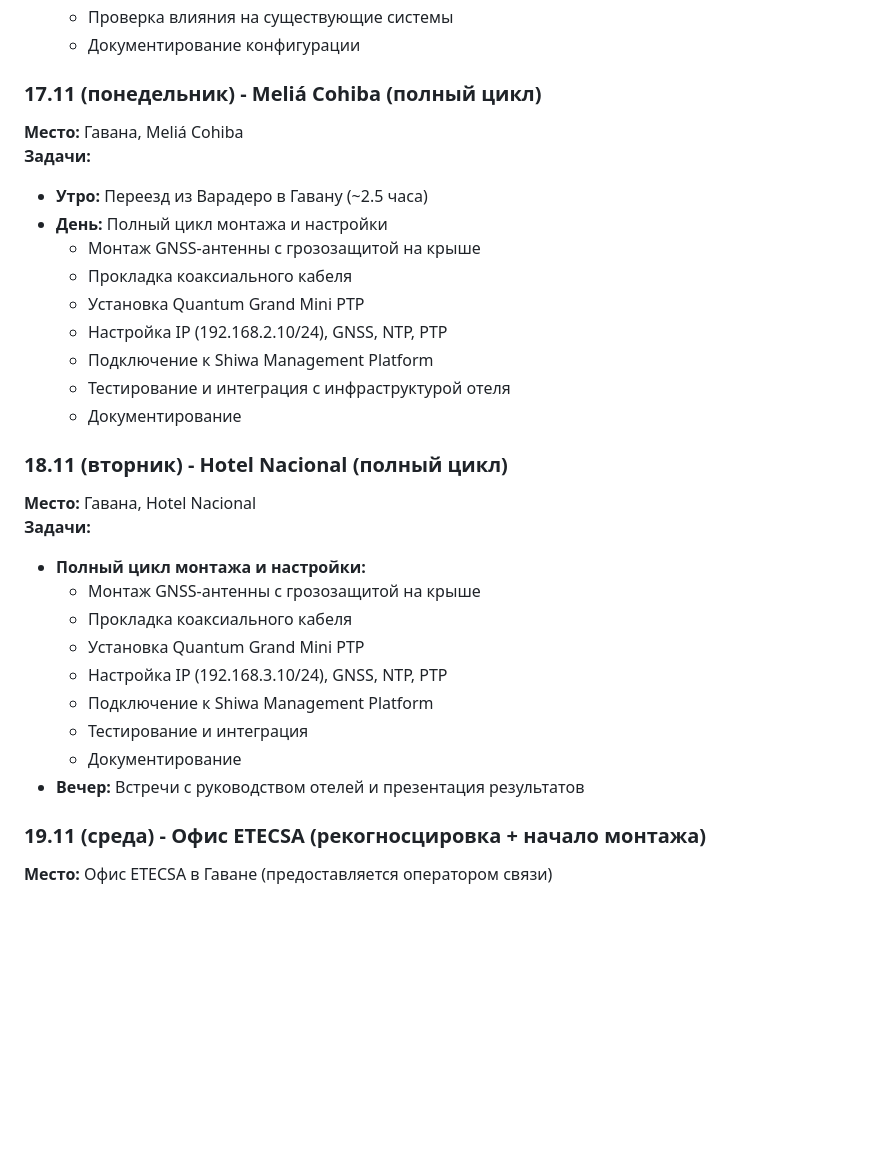
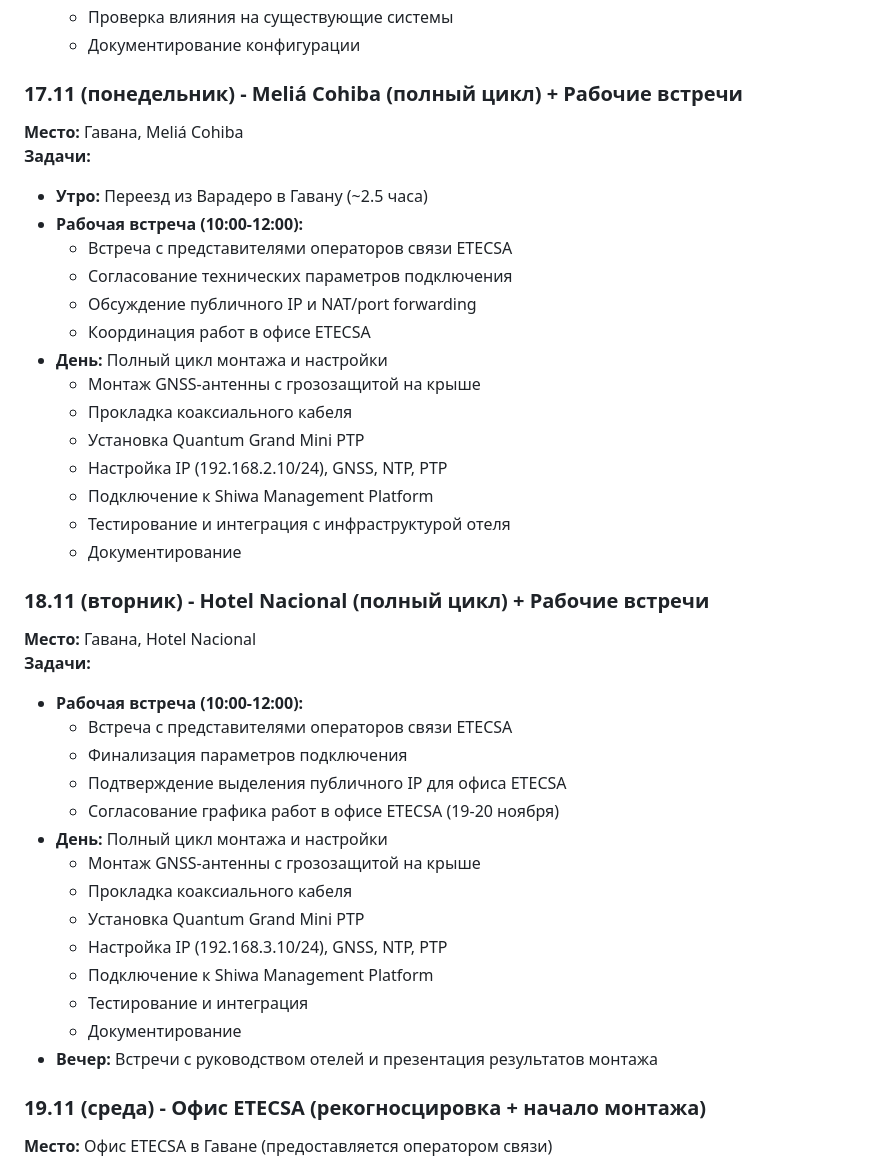
Before and after one commit to SiwaNetwork/BIZNES_HOTEL, a Markdown page: technical_plan.md, the part around the change. Drawn GitHub-style; blank space fills up the shorter version.

Commit message:
Добавлены рабочие встречи с ETECSA на 17-18 ноября
17.11 - Встреча с ETECSA в Meliá Cohiba (10:00-12:00)

Согласование технических параметров и публичного IP

18.11 - Встреча с ETECSA в Hotel Nacional (10:00-12:00)

Финализация параметров и график работ в офисе

```diff
--- a/technical_plan.md
+++ b/technical_plan.md
@@ -45,10 +45,15 @@
   - Проверка влияния на существующие системы
   - Документирование конфигурации
 
-### 17.11 (понедельник) - Meliá Cohiba (полный цикл)
+### 17.11 (понедельник) - Meliá Cohiba (полный цикл) + Рабочие встречи
 **Место:** Гавана, Meliá Cohiba
 **Задачи:**
 - **Утро:** Переезд из Варадеро в Гавану (~2.5 часа)
+- **Рабочая встреча (10:00-12:00):**
+  - Встреча с представителями операторов связи ETECSA
+  - Согласование технических параметров подключения
+  - Обсуждение публичного IP и NAT/port forwarding
+  - Координация работ в офисе ETECSA
 - **День:** Полный цикл монтажа и настройки
   - Монтаж GNSS-антенны с грозозащитой на крыше
   - Прокладка коаксиального кабеля
@@ -58,10 +63,15 @@
   - Тестирование и интеграция с инфраструктурой отеля
   - Документирование
 
-### 18.11 (вторник) - Hotel Nacional (полный цикл)
+### 18.11 (вторник) - Hotel Nacional (полный цикл) + Рабочие встречи
 **Место:** Гавана, Hotel Nacional
 **Задачи:**
-- **Полный цикл монтажа и настройки:**
+- **Рабочая встреча (10:00-12:00):**
+  - Встреча с представителями операторов связи ETECSA
+  - Финализация параметров подключения
+  - Подтверждение выделения публичного IP для офиса ETECSA
+  - Согласование графика работ в офисе ETECSA (19-20 ноября)
+- **День:** Полный цикл монтажа и настройки
   - Монтаж GNSS-антенны с грозозащитой на крыше
   - Прокладка коаксиального кабеля
   - Установка Quantum Grand Mini PTP
@@ -69,7 +79,7 @@
   - Подключение к Shiwa Management Platform
   - Тестирование и интеграция
   - Документирование
-- **Вечер:** Встречи с руководством отелей и презентация результатов
+- **Вечер:** Встречи с руководством отелей и презентация результатов монтажа
 
 ### 19.11 (среда) - Офис ETECSA (рекогносцировка + начало монтажа)
 **Место:** Офис ETECSA в Гаване (предоставляется оператором связи)
```
Also changed, not shown: README.md (+2 -2 lines).
